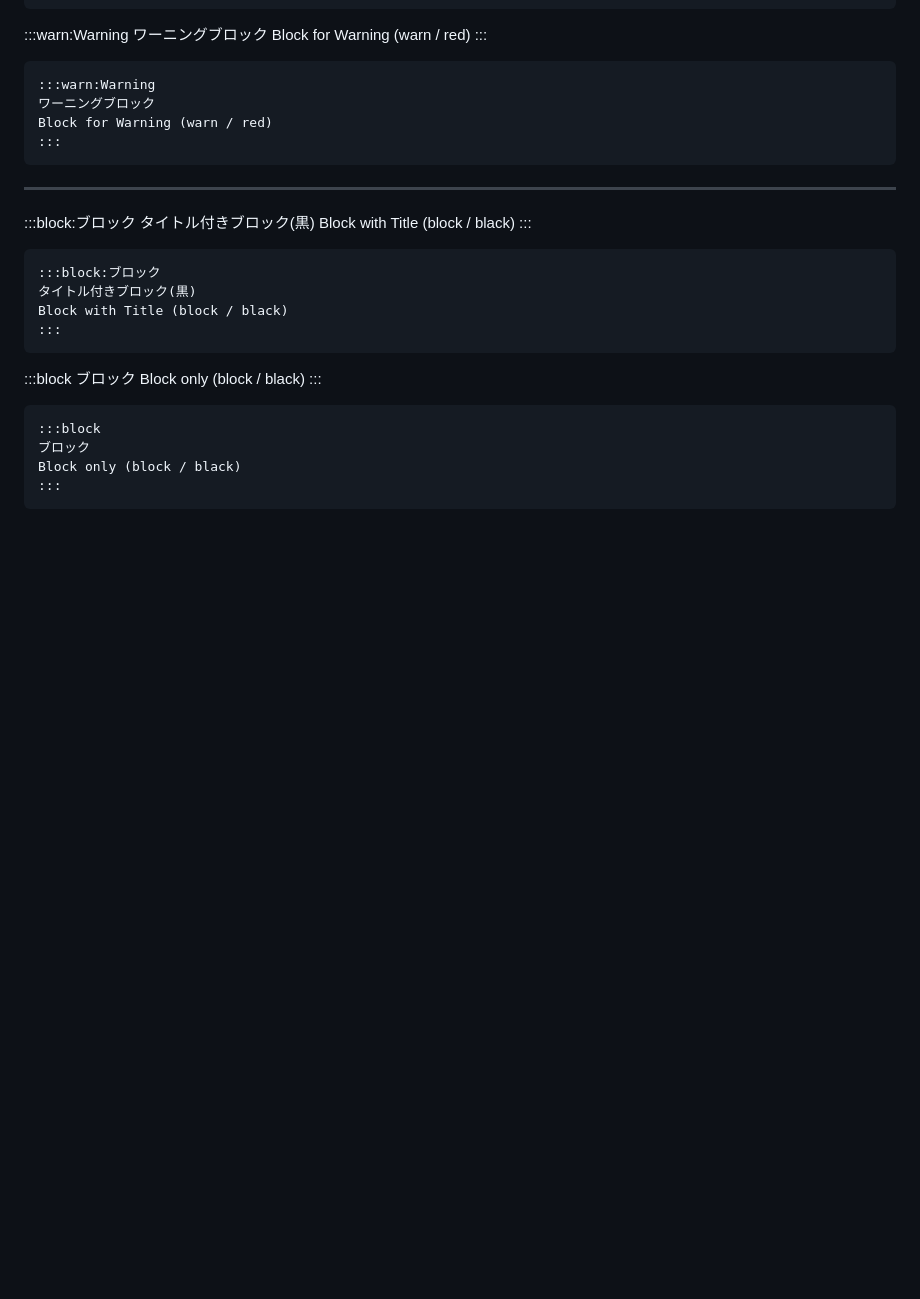
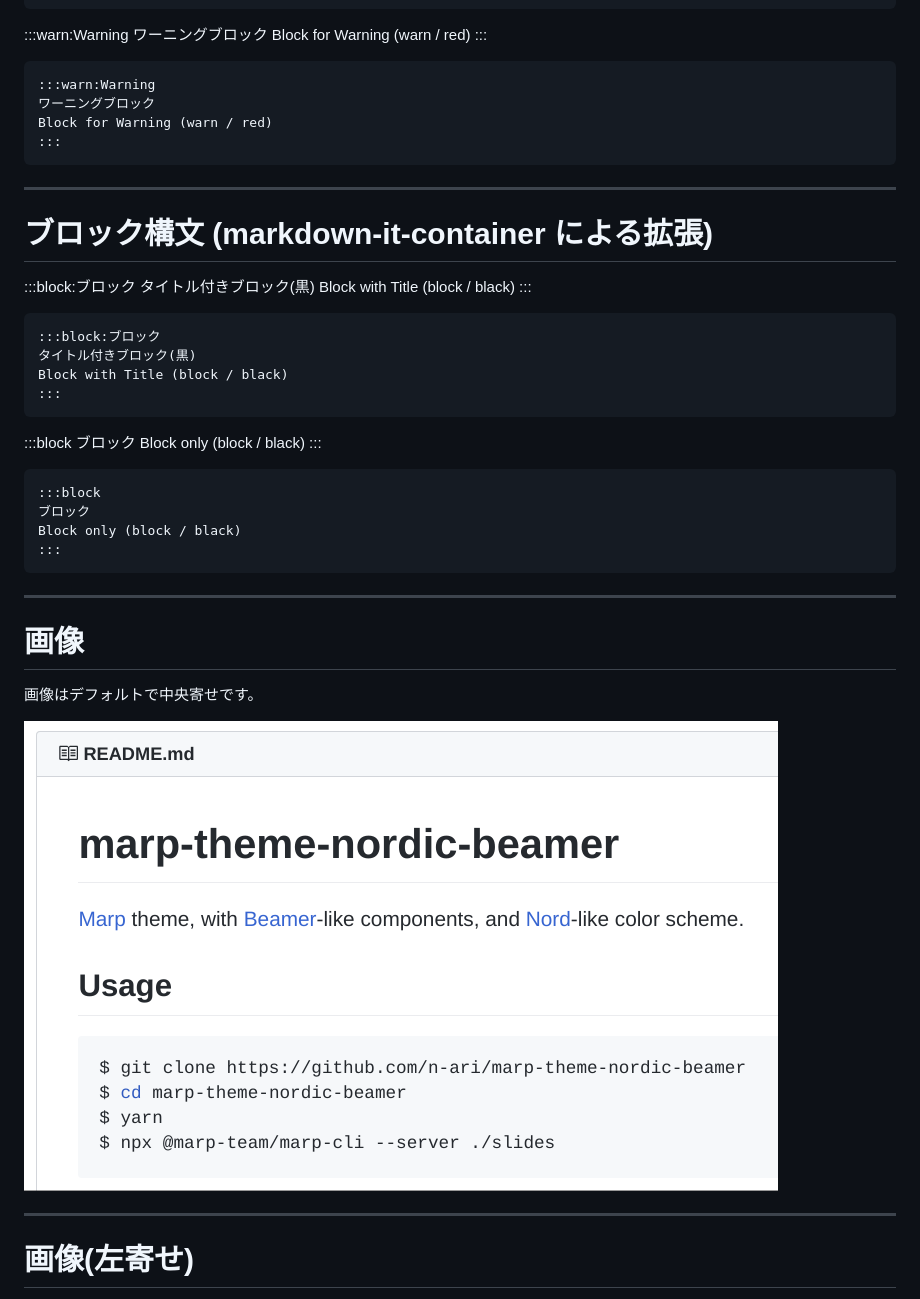
Before and after one commit to n-ari/marp-theme-nordic-beamer, a Markdown page: slides/demo/index.md, the part around the change printed below. Drawn GitHub-style; pictures changed too: slides/demo/image.png (added); blank space fills up the shorter version.

````diff
--- a/slides/demo/index.md
+++ b/slides/demo/index.md
@@ -74,6 +82,8 @@ Block for Warning (warn / red)
 
 ---
 
+# ブロック構文 (markdown-it-container による拡張)
+
 :::block:ブロック
 タイトル付きブロック(黒)
 Block with Title (block / black)
@@ -95,3 +105,21 @@ Block only (block / black)
 Block only (block / black)
 :::
 ```
+
+---
+
+<!-- header: '画像' -->
+<!-- footer: 'class: (default)' -->
+# 画像
+
+画像はデフォルトで中央寄せです。
+
+![](./image.png)
+
+---
+
+<!-- header: '画像(左寄せ)' -->
+<!-- _footer: 'class: image-left' -->
+<!-- _class: image-left -->
+# 画像(左寄せ)
+
````
Also changed, not shown: other parts of slides/demo/index.md (+60 -0 lines), 1 other file.
